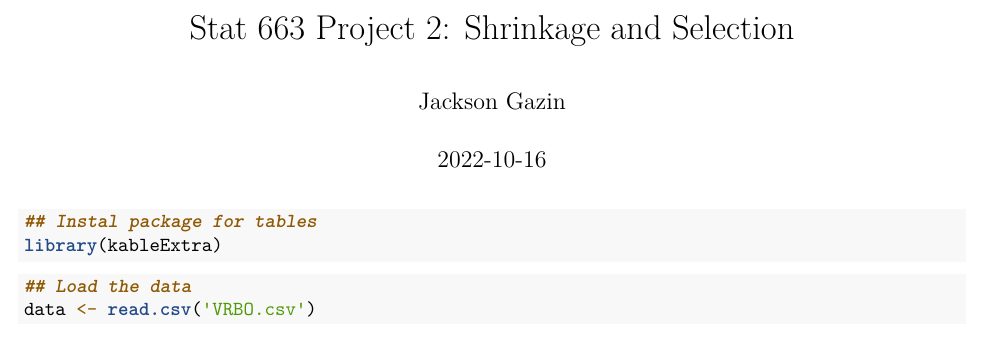
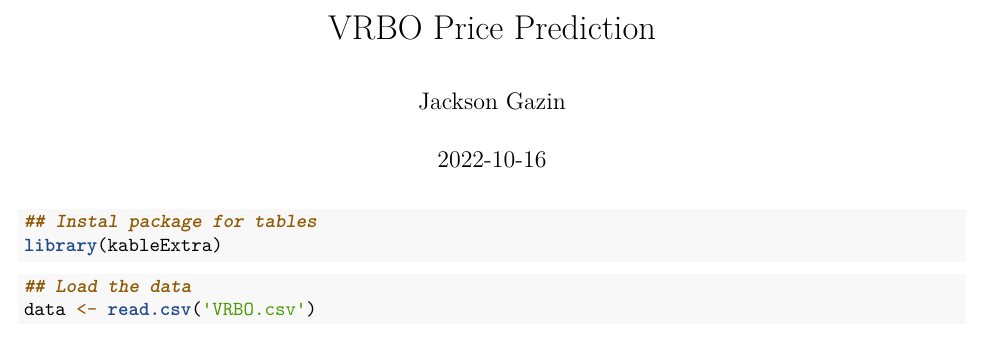
Before and after one commit to jacksongazin2022/VRBOPrice, an R Markdown document (GazinCodeAppendixProject2.Rmd): part of page 1 of 9, cut at the place of the change. Rendered offline with R 4.5, knitr and Pandoc, then LaTeX, with nearby package versions; some code elsewhere in the file could not run offline; common packages that the code uses without loading them are loaded.

Commit message:
Update GazinCodeAppendixProject2.Rmd

```diff
--- a/GazinCodeAppendixProject2.Rmd
+++ b/GazinCodeAppendixProject2.Rmd
@@ -1,5 +1,5 @@
 ---
-title: 'Stat 663 Project 2: Shrinkage and Selection'
+title: 'VRBO Price Prediction'
 author: "Jackson Gazin"
 date: "2022-10-16"
 output: pdf_document
```
